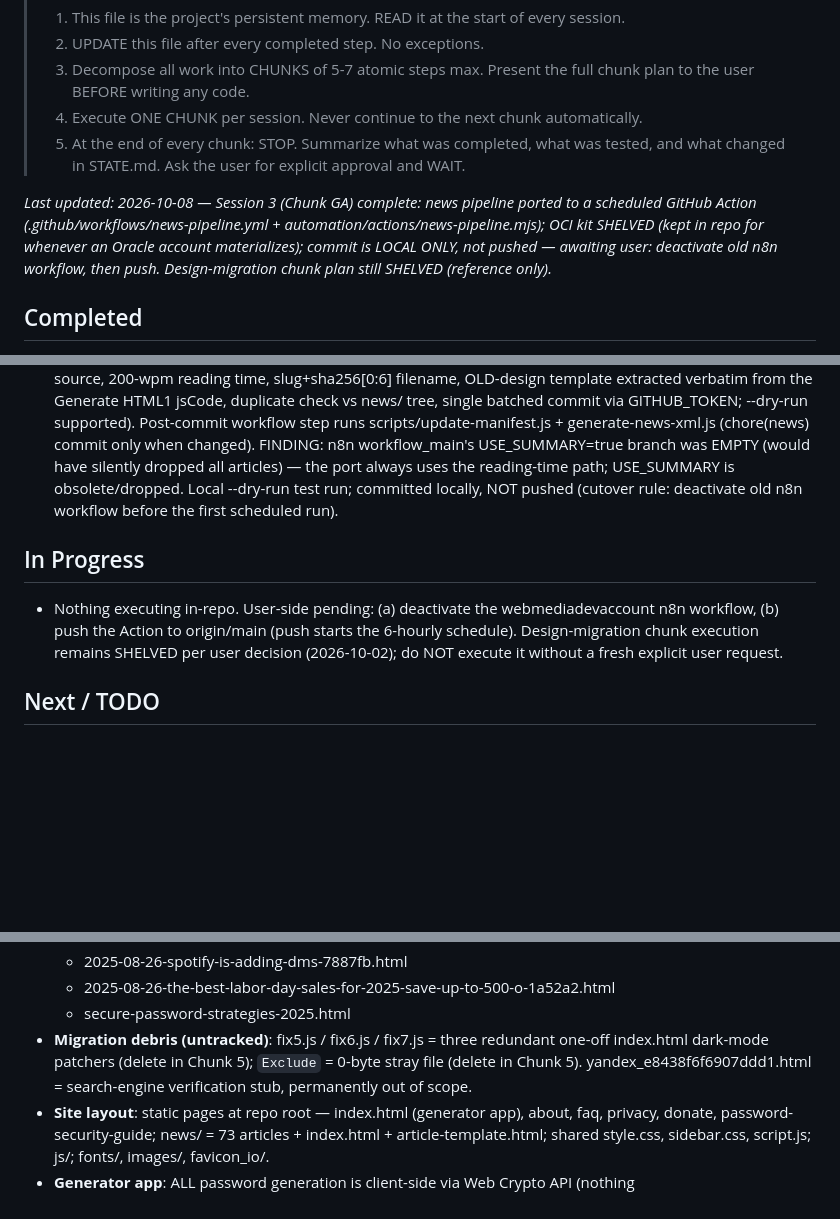
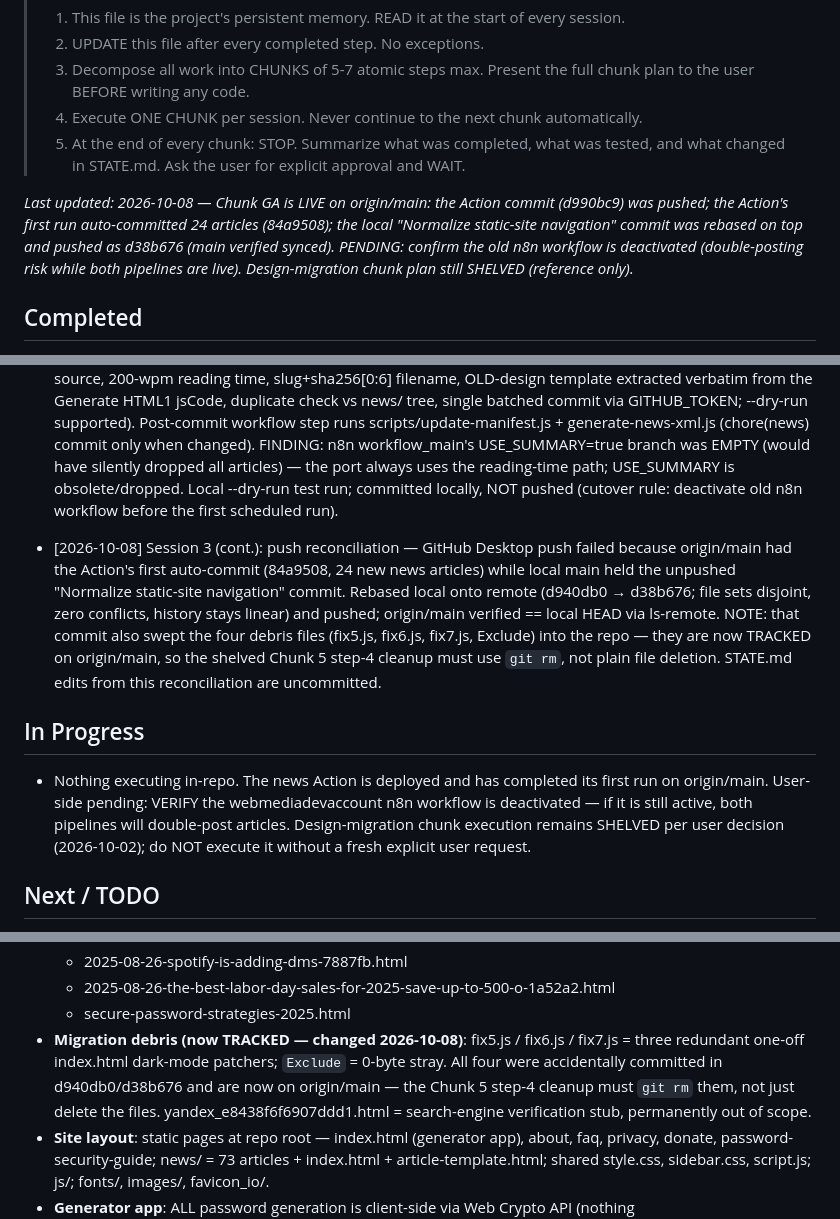
Before and after one commit to elmokhtarmchich/passwordmonkey, a Markdown page: STATE.md, 3 parts joined by grey strips. Rendered like a GitHub page; blank space fills up the shorter version.

Commit message:
STATE.md: record GA push and reconciliation
Record that Chunk GA is live on origin/main: the Action was pushed and its first scheduled run auto-committed 24 articles. Local navigation commit was rebased and pushed; reconciliation accidentally tracked migration debris (fix5.js, fix6.js, fix7.js, Exclude) so Chunk 5 cleanup must use `git rm`. Note STATE.md reconciliation edits remain uncommitted and ask user to verify/deactivate the old n8n workflow to avoid double-posting.

```diff
--- a/STATE.md
+++ b/STATE.md
@@ -7,7 +7,7 @@
 > 4. Execute ONE CHUNK per session. Never continue to the next chunk automatically.
 > 5. At the end of every chunk: STOP. Summarize what was completed, what was tested, and what changed in STATE.md. Ask the user for explicit approval and WAIT.
 
-_Last updated: 2026-10-08 — Session 3 (Chunk GA) complete: news pipeline ported to a scheduled GitHub Action (.github/workflows/news-pipeline.yml + automation/actions/news-pipeline.mjs); OCI kit SHELVED (kept in repo for whenever an Oracle account materializes); commit is LOCAL ONLY, not pushed — awaiting user: deactivate old n8n workflow, then push. Design-migration chunk plan still SHELVED (reference only)._
+_Last updated: 2026-10-08 — Chunk GA is LIVE on origin/main: the Action commit (d990bc9) was pushed; the Action's first run auto-committed 24 articles (84a9508); the local "Normalize static-site navigation" commit was rebased on top and pushed as d38b676 (main verified synced). PENDING: confirm the old n8n workflow is deactivated (double-posting risk while both pipelines are live). Design-migration chunk plan still SHELVED (reference only)._
 
 ## Completed
 - [2026-10-01] Session 0: Repository audit. Stack confirmed: static site (plain HTML/CSS/JS, no build step), client-side password generator (Web Crypto API), PWA, WebMCP tools, cybersecurity news section, TencentDB Agent Memory integration (MemoryCore gateway :8420).
@@ -28,8 +28,10 @@ _Last updated: 2026-10-08 — Session 3 (Chunk GA) complete: news pipeline porte
 - [2026-10-08] Session 3: OCI signup blocked (generic end-of-process account-creation failure). User decision: port the news automation to a scheduled GitHub Action instead (zero VM, zero secrets); OCI kit remains committed but SHELVED. Chunk GA approved with 1:1 old-template port.
 - [2026-10-08] Session 3: Chunk GA executed: .github/workflows/news-pipeline.yml (cron 0 */6 * * * + workflow_dispatch, contents:write, concurrency guard) + automation/actions/news-pipeline.mjs (Node 20 + rss-parser; verbatim port from workflow_main: 13 feeds, word-boundary keyword filter, domain-extract source, 200-wpm reading time, slug+sha256[0:6] filename, OLD-design template extracted verbatim from the Generate HTML1 jsCode, duplicate check vs news/ tree, single batched commit via GITHUB_TOKEN; --dry-run supported). Post-commit workflow step runs scripts/update-manifest.js + generate-news-xml.js (chore(news) commit only when changed). FINDING: n8n workflow_main's USE_SUMMARY=true branch was EMPTY (would have silently dropped all articles) — the port always uses the reading-time path; USE_SUMMARY is obsolete/dropped. Local --dry-run test run; committed locally, NOT pushed (cutover rule: deactivate old n8n workflow before the first scheduled run).
 
+- [2026-10-08] Session 3 (cont.): push reconciliation — GitHub Desktop push failed because origin/main had the Action's first auto-commit (84a9508, 24 new news articles) while local main held the unpushed "Normalize static-site navigation" commit. Rebased local onto remote (d940db0 → d38b676; file sets disjoint, zero conflicts, history stays linear) and pushed; origin/main verified == local HEAD via ls-remote. NOTE: that commit also swept the four debris files (fix5.js, fix6.js, fix7.js, Exclude) into the repo — they are now TRACKED on origin/main, so the shelved Chunk 5 step-4 cleanup must use `git rm`, not plain file deletion. STATE.md edits from this reconciliation are uncommitted.
+
 ## In Progress
-- Nothing executing in-repo. User-side pending: (a) deactivate the webmediadevaccount n8n workflow, (b) push the Action to origin/main (push starts the 6-hourly schedule). Design-migration chunk execution remains SHELVED per user decision (2026-10-02); do NOT execute it without a fresh explicit user request.
+- Nothing executing in-repo. The news Action is deployed and has completed its first run on origin/main. User-side pending: VERIFY the webmediadevaccount n8n workflow is deactivated — if it is still active, both pipelines will double-post articles. Design-migration chunk execution remains SHELVED per user decision (2026-10-02); do NOT execute it without a fresh explicit user request.
 
 ## Next / TODO
 **User decision (2026-10-02): chunk execution SHELVED — the plan below is REFERENCE ONLY.** The design-migration findings and chunk plan are preserved for whenever the user reopens the work; they must not be executed without a fresh, explicit user request. Until then: every session reads AGENTS.md -> STATE.md, then awaits the user's request. Chunk plan as originally presented:
@@ -119,7 +121,7 @@ _Last updated: 2026-10-08 — Session 3 (Chunk GA) complete: news pipeline porte
   - 2025-08-26-spotify-is-adding-dms-7887fb.html
   - 2025-08-26-the-best-labor-day-sales-for-2025-save-up-to-500-o-1a52a2.html
   - secure-password-strategies-2025.html
-- **Migration debris (untracked)**: fix5.js / fix6.js / fix7.js = three redundant one-off index.html dark-mode patchers (delete in Chunk 5); `Exclude` = 0-byte stray file (delete in Chunk 5). yandex_e8438f6f6907ddd1.html = search-engine verification stub, permanently out of scope.
+- **Migration debris (now TRACKED — changed 2026-10-08)**: fix5.js / fix6.js / fix7.js = three redundant one-off index.html dark-mode patchers; `Exclude` = 0-byte stray. All four were accidentally committed in d940db0/d38b676 and are now on origin/main — the Chunk 5 step-4 cleanup must `git rm` them, not just delete the files. yandex_e8438f6f6907ddd1.html = search-engine verification stub, permanently out of scope.
 - **Site layout**: static pages at repo root — index.html (generator app), about, faq, privacy, donate, password-security-guide; news/ = 73 articles + index.html + article-template.html; shared style.css, sidebar.css, script.js; js/; fonts/, images/, favicon_io/.
 - **Generator app**: ALL password generation is client-side via Web Crypto API (nothing stored/logged/transmitted). PWA: service-worker.js + manifest.json. WebMCP: webmcp-tools.js registers generate_password, copy_password, get_password_strength, generate_qr_code, validate_password_options; docs in webmcp-tools.md; validate-agentic.js validates agent-browsing. Dev server: lite-server via `npm start`.
 - **Agent memory**: TencentDB Agent Memory (see MEMORY.md). Standalone MemoryCore gateway :8420, SQLite + BM25; LLM extraction optional (TDAI_LLM_API_KEY). PM_AGENT_ID scopes memory per role (scout/reviewer/builder).
```
